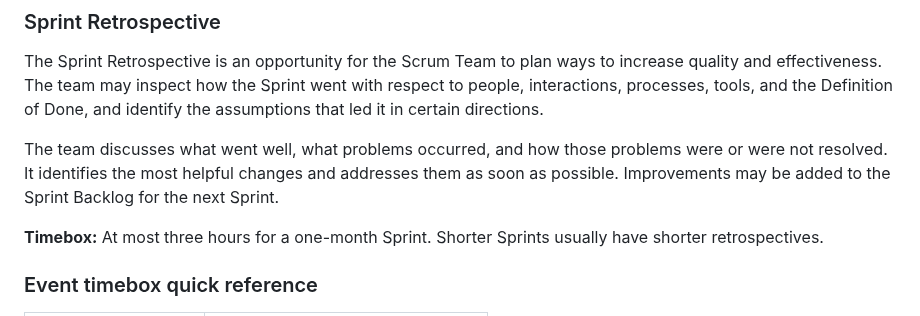
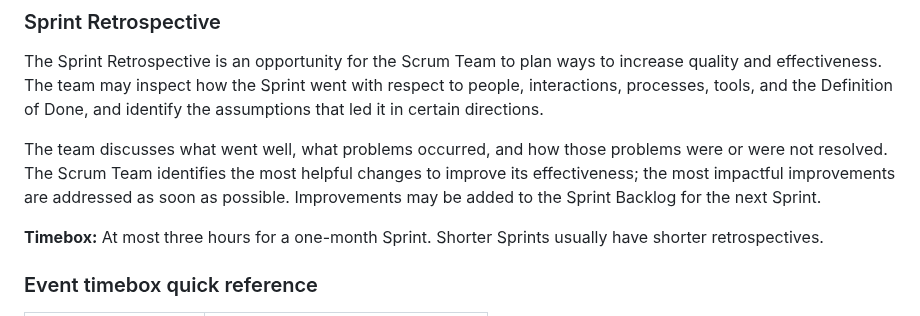
Before and after one commit to Bruno-Pinto12/testTest, a Markdown page: SCRUM_GUIDE_2020_KEY_POINTS_EN.md, the part around the change. Drawn GitHub-style.

Commit message:
Refine Sprint Retrospective wording
Co-authored-by: Bruno-Pinto12 <152174136+Bruno-Pinto12@users.noreply.github.com>

```diff
--- a/SCRUM_GUIDE_2020_KEY_POINTS_EN.md
+++ b/SCRUM_GUIDE_2020_KEY_POINTS_EN.md
@@ -241,9 +241,10 @@ with respect to people, interactions, processes, tools, and the Definition of
 Done, and identify the assumptions that led it in certain directions.
 
 The team discusses what went well, what problems occurred, and how those
-problems were or were not resolved. It identifies the most helpful changes
-and addresses them as soon as possible. Improvements may be added to the
-Sprint Backlog for the next Sprint.
+problems were or were not resolved. The Scrum Team identifies the most helpful
+changes to improve its effectiveness; the most impactful improvements are
+addressed as soon as possible. Improvements may be added to the Sprint Backlog
+for the next Sprint.
 
 **Timebox:** At most three hours for a one-month Sprint. Shorter Sprints
 usually have shorter retrospectives.
```
